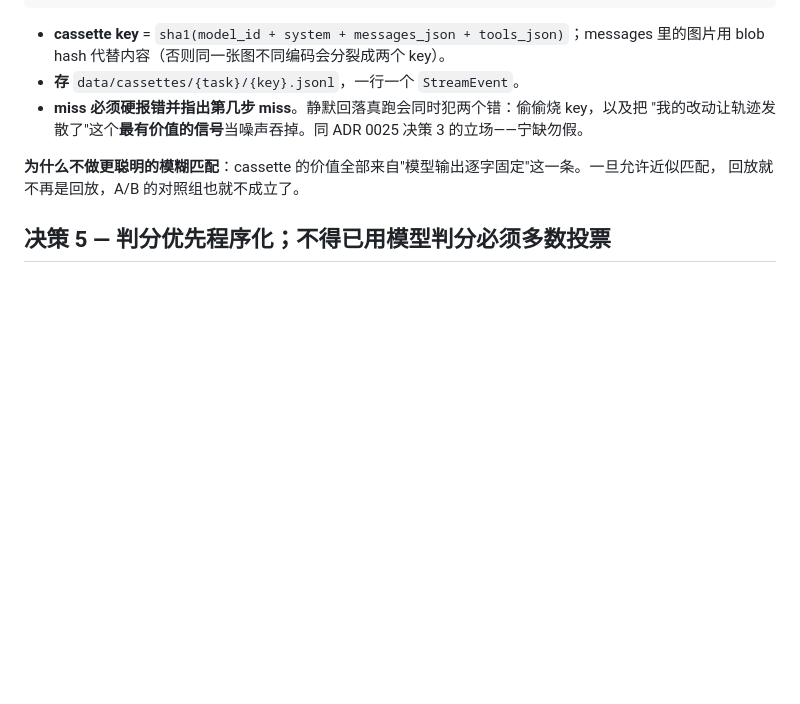
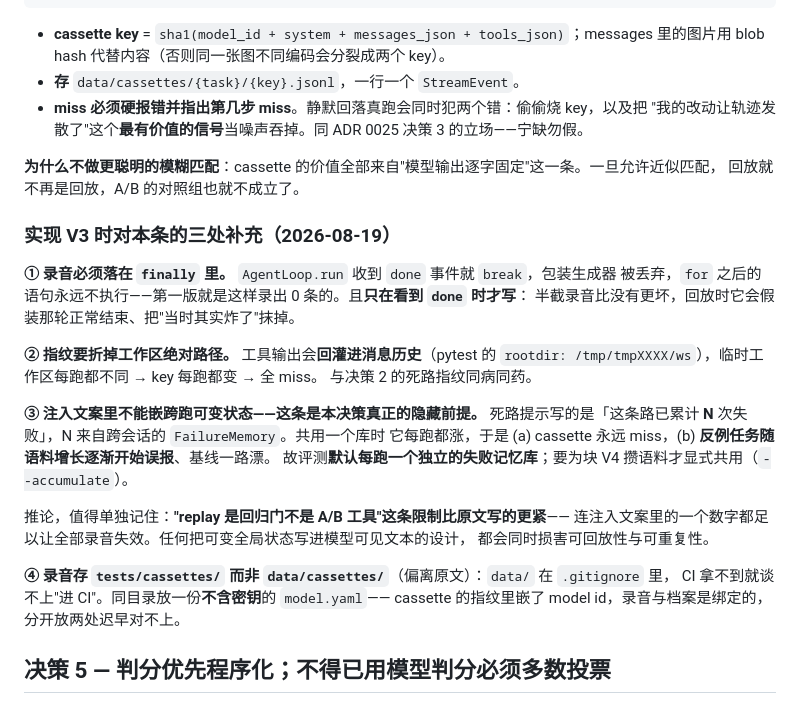
Before and after one commit to al137611552-afk/hermes, a Markdown page: docs/adr/0027-eval-corpus-and-replay.md, the part around the change. Rendered like a GitHub page; blank space fills up the shorter version.

```diff
--- a/docs/adr/0027-eval-corpus-and-replay.md
+++ b/docs/adr/0027-eval-corpus-and-replay.md
@@ -94,6 +94,29 @@ ReplayProvider(cassettes)  离线按指纹取回放
 **为什么不做更聪明的模糊匹配**：cassette 的价值全部来自"模型输出逐字固定"这一条。一旦允许近似匹配，
 回放就不再是回放，A/B 的对照组也就不成立了。
 
+### 实现 V3 时对本条的三处补充（2026-08-19）
+
+**① 录音必须落在 `finally` 里。** `AgentLoop.run` 收到 `done` 事件就 `break`，包装生成器
+被丢弃，`for` 之后的语句永远不执行——第一版就是这样录出 0 条的。且**只在看到 `done` 时才写**：
+半截录音比没有更坏，回放时它会假装那轮正常结束、把"当时其实炸了"抹掉。
+
+**② 指纹要折掉工作区绝对路径。** 工具输出会**回灌进消息历史**（pytest 的
+`rootdir: /tmp/tmpXXXX/ws`），临时工作区每跑都不同 → key 每跑都变 → 全 miss。
+与决策 2 的死路指纹同病同药。
+
+**③ 注入文案里不能嵌跨跑可变状态——这条是本决策真正的隐藏前提。**
+死路提示写的是「这条路已累计 **N** 次失败」，N 来自跨会话的 `FailureMemory`。共用一个库时
+它每跑都涨，于是 (a) cassette 永远 miss，(b) **反例任务随语料增长逐渐开始误报**、基线一路漂。
+故评测**默认每跑一个独立的失败记忆库**；要为块 V4 攒语料才显式共用（`--accumulate`）。
+
+推论，值得单独记住：**"replay 是回归门不是 A/B 工具"这条限制比原文写的更紧**——
+连注入文案里的一个数字都足以让全部录音失效。任何把可变全局状态写进模型可见文本的设计，
+都会同时损害可回放性与可重复性。
+
+**④ 录音存 `tests/cassettes/` 而非 `data/cassettes/`**（偏离原文）：`data/` 在 `.gitignore` 里，
+CI 拿不到就谈不上"进 CI"。同目录放一份**不含密钥**的 `model.yaml`——
+cassette 的指纹里嵌了 model id，录音与档案是绑定的，分开放两处迟早对不上。
+
 ## 决策 5 — 判分优先程序化；不得已用模型判分**必须多数投票**
 
 沿用现有 `check(ws, result) -> (bool, str)` 签名。优先级：跑测试 > 查文件/git 状态 > 查事件流 > 模型判分。
```
Also changed, not shown: docs/ROADMAP.md (+66 -15 lines).
